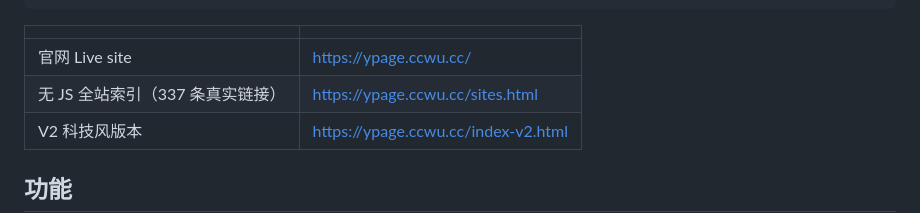
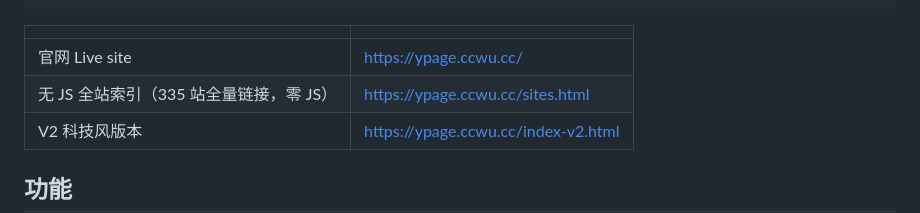
Before and after one commit to heiniao-wan/global-yellow-pages, a Markdown page: README.md, the part around the change. Drawn GitHub-style.

Commit message:
docs: 统一站点数量口径为 335 站

```diff
--- a/README.md
+++ b/README.md
@@ -15,7 +15,7 @@
 | | |
 |---|---|
 | 官网 Live site | https://ypage.ccwu.cc/ |
-| 无 JS 全站索引（337 条真实链接） | https://ypage.ccwu.cc/sites.html |
+| 无 JS 全站索引（335 站全量链接，零 JS） | https://ypage.ccwu.cc/sites.html |
 | V2 科技风版本 | https://ypage.ccwu.cc/index-v2.html |
 
 ## 功能
```
